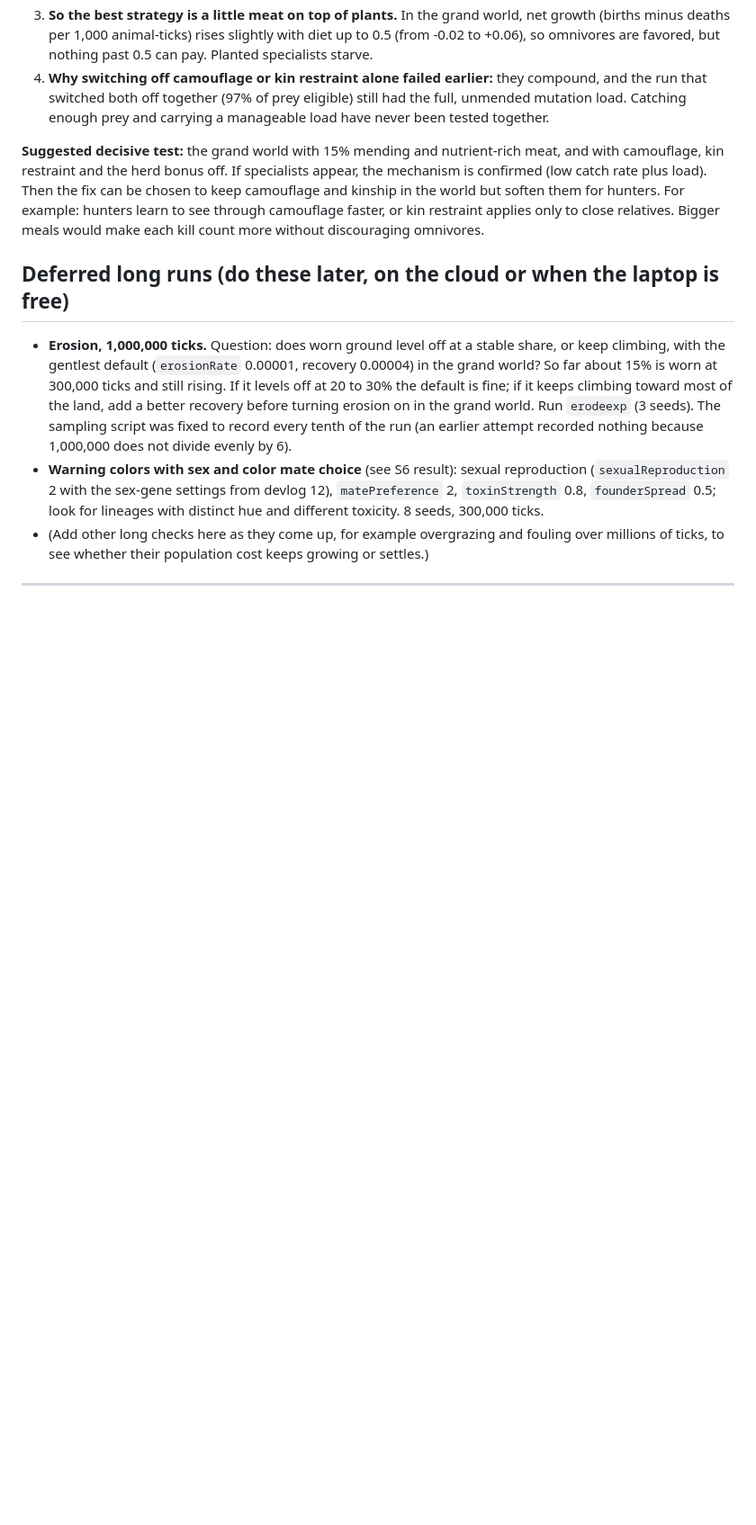
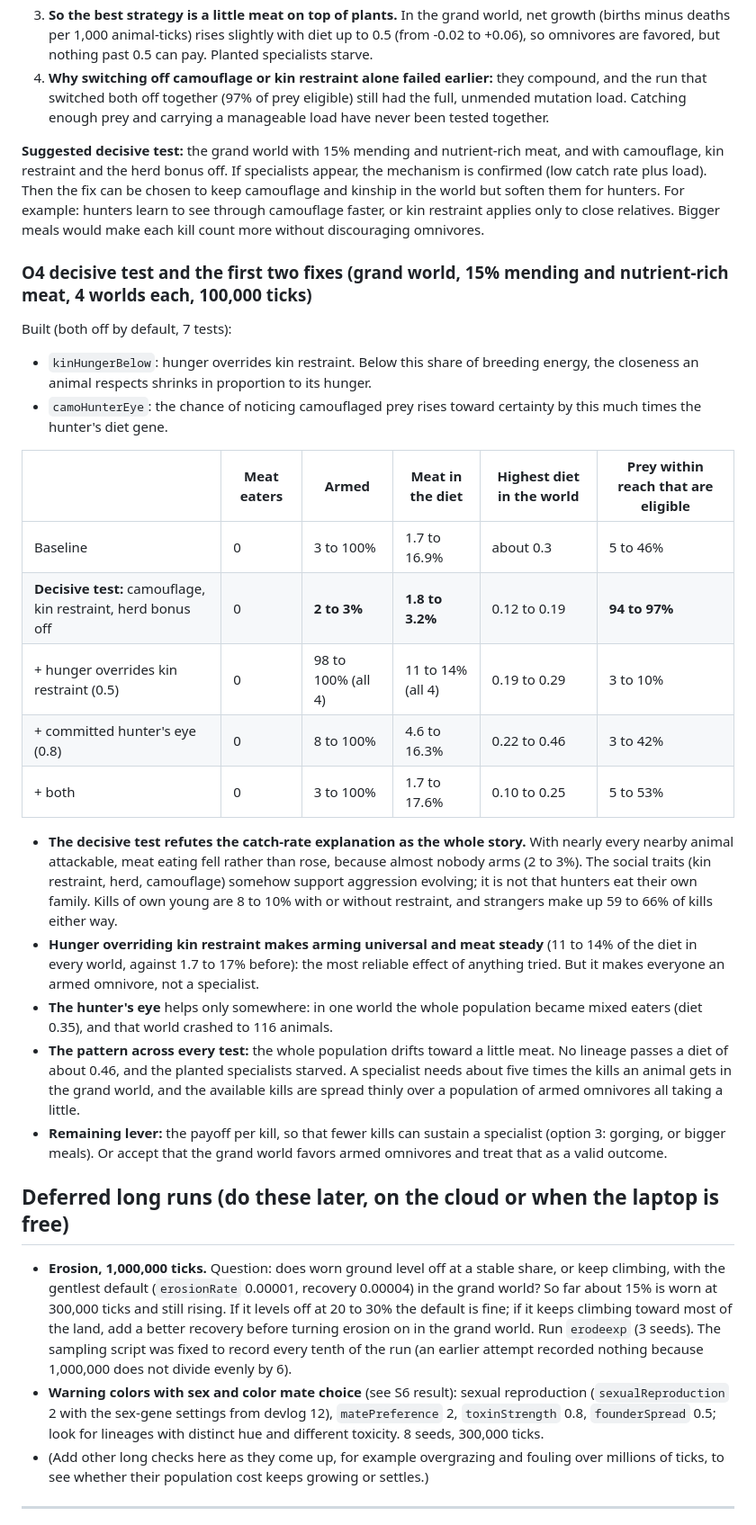
Before and after one commit to ge0ffr3y/evolution-sim, a Markdown page: docs/plans/phase-8e-ecology.md, the part around the change. Shown at 90% size. GitHub-like rendering; blank space fills up the shorter version.

Commit message:
O4: decisive test and first two fixes - armed omnivores, no specialists yet
Co-Authored-By: Claude Opus 5.5 <noreply@anthropic.com>

```diff
--- a/docs/plans/phase-8e-ecology.md
+++ b/docs/plans/phase-8e-ecology.md
@@ -338,6 +338,26 @@ Measured in 4 grand worlds (15% mending, nutrient-rich meat) and 4 standard worl
 
 **Suggested decisive test:** the grand world with 15% mending and nutrient-rich meat, and with camouflage, kin restraint and the herd bonus off. If specialists appear, the mechanism is confirmed (low catch rate plus load). Then the fix can be chosen to keep camouflage and kinship in the world but soften them for hunters. For example: hunters learn to see through camouflage faster, or kin restraint applies only to close relatives. Bigger meals would make each kill count more without discouraging omnivores.
 
+### O4 decisive test and the first two fixes (grand world, 15% mending and nutrient-rich meat, 4 worlds each, 100,000 ticks)
+
+Built (both off by default, 7 tests):
+- `kinHungerBelow`: hunger overrides kin restraint. Below this share of breeding energy, the closeness an animal respects shrinks in proportion to its hunger.
+- `camoHunterEye`: the chance of noticing camouflaged prey rises toward certainty by this much times the hunter's diet gene.
+
+| | Meat eaters | Armed | Meat in the diet | Highest diet in the world | Prey within reach that are eligible |
+|---|---|---|---|---|---|
+| Baseline | 0 | 3 to 100% | 1.7 to 16.9% | about 0.3 | 5 to 46% |
+| **Decisive test:** camouflage, kin restraint, herd bonus off | 0 | **2 to 3%** | **1.8 to 3.2%** | 0.12 to 0.19 | **94 to 97%** |
+| + hunger overrides kin restraint (0.5) | 0 | 98 to 100% (all 4) | 11 to 14% (all 4) | 0.19 to 0.29 | 3 to 10% |
+| + committed hunter's eye (0.8) | 0 | 8 to 100% | 4.6 to 16.3% | 0.22 to 0.46 | 3 to 42% |
+| + both | 0 | 3 to 100% | 1.7 to 17.6% | 0.10 to 0.25 | 5 to 53% |
+
+- **The decisive test refutes the catch-rate explanation as the whole story.** With nearly every nearby animal attackable, meat eating fell rather than rose, because almost nobody arms (2 to 3%). The social traits (kin restraint, herd, camouflage) somehow support aggression evolving; it is not that hunters eat their own family. Kills of own young are 8 to 10% with or without restraint, and strangers make up 59 to 66% of kills either way.
+- **Hunger overriding kin restraint makes arming universal and meat steady** (11 to 14% of the diet in every world, against 1.7 to 17% before): the most reliable effect of anything tried. But it makes everyone an armed omnivore, not a specialist.
+- **The hunter's eye** helps only somewhere: in one world the whole population became mixed eaters (diet 0.35), and that world crashed to 116 animals.
+- **The pattern across every test:** the whole population drifts toward a little meat. No lineage passes a diet of about 0.46, and the planted specialists starved. A specialist needs about five times the kills an animal gets in the grand world, and the available kills are spread thinly over a population of armed omnivores all taking a little.
+- **Remaining lever:** the payoff per kill, so that fewer kills can sustain a specialist (option 3: gorging, or bigger meals). Or accept that the grand world favors armed omnivores and treat that as a valid outcome.
+
 ## Deferred long runs (do these later, on the cloud or when the laptop is free)
 
 - **Erosion, 1,000,000 ticks.** Question: does worn ground level off at a stable share, or keep climbing, with the gentlest default (`erosionRate` 0.00001, recovery 0.00004) in the grand world? So far about 15% is worn at 300,000 ticks and still rising. If it levels off at 20 to 30% the default is fine; if it keeps climbing toward most of the land, add a better recovery before turning erosion on in the grand world. Run `erodeexp` (3 seeds). The sampling script was fixed to record every tenth of the run (an earlier attempt recorded nothing because 1,000,000 does not divide evenly by 6).
```
